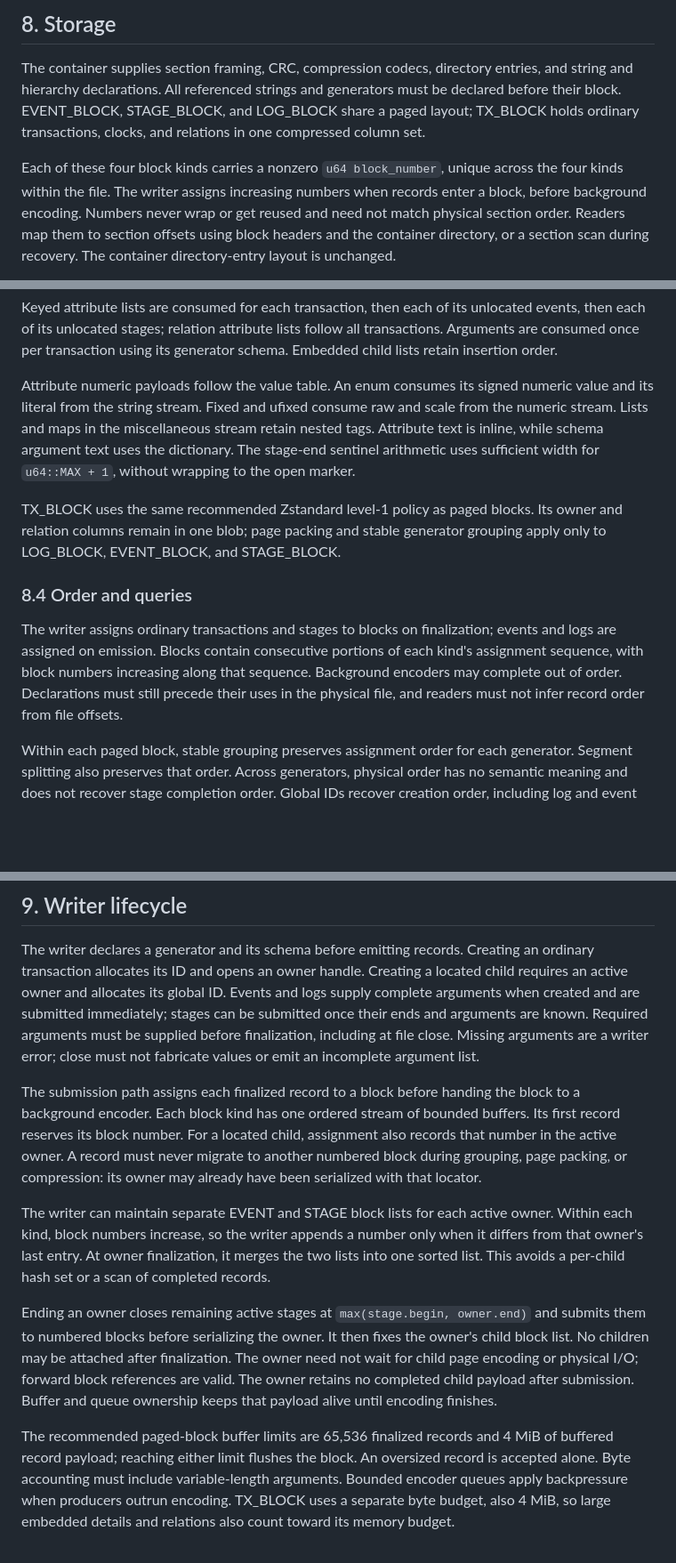
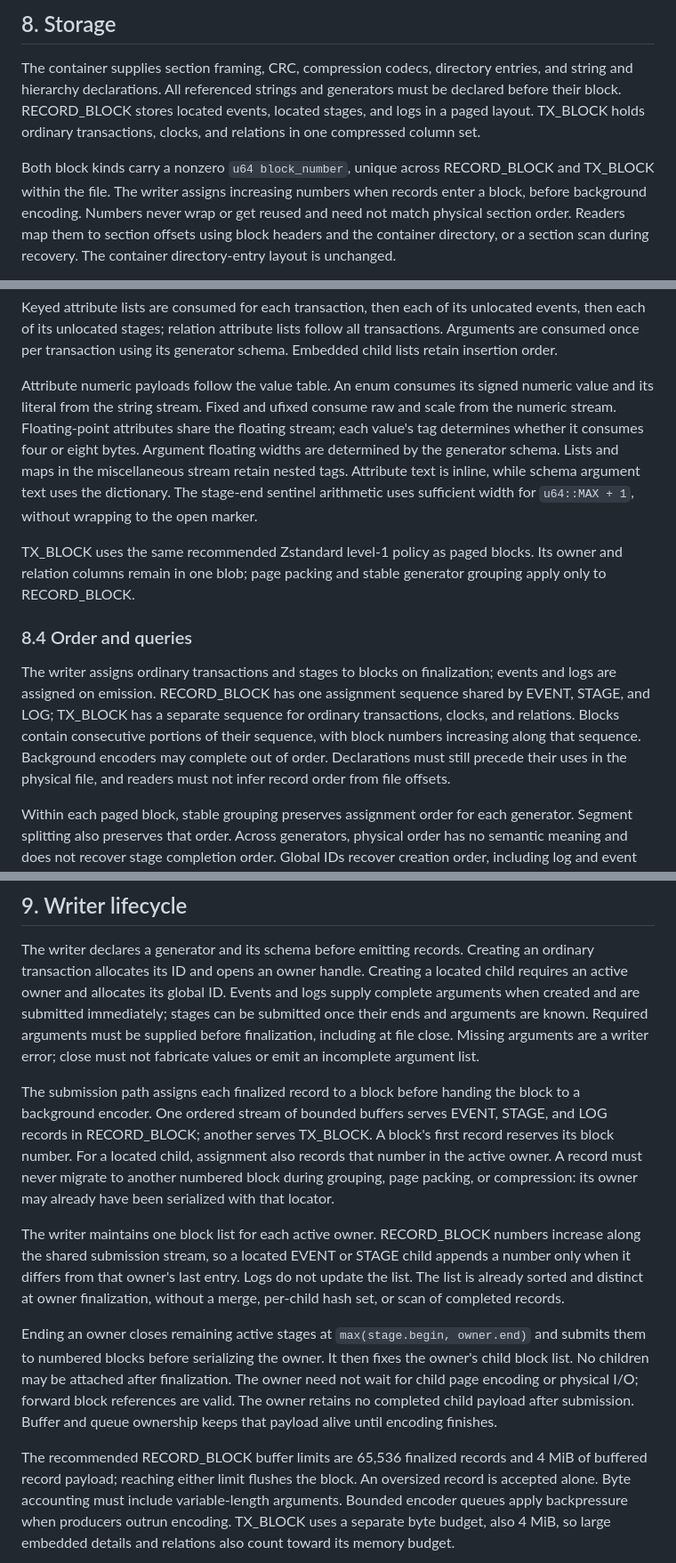
Before and after one commit to ripopov/volna, a Markdown page: vtr/docs/TRANSACTIONS.md, 3 parts joined by grey strips. Shown at 89% size. Rendered like a GitHub page; blank space fills up the shorter version.

```diff
--- a/vtr/docs/TRANSACTIONS.md
+++ b/vtr/docs/TRANSACTIONS.md
@@ -525,13 +567,13 @@ before the writer's current time.
 
 The container supplies section framing, CRC, compression codecs, directory
 entries, and string and hierarchy declarations. All referenced strings and
-generators must be declared before their block. EVENT_BLOCK, STAGE_BLOCK, and
-LOG_BLOCK share a paged layout; TX_BLOCK holds ordinary transactions, clocks,
-and relations in one compressed column set.
+generators must be declared before their block. RECORD_BLOCK stores located
+events, located stages, and logs in a paged layout. TX_BLOCK holds ordinary
+transactions, clocks, and relations in one compressed column set.
 
-Each of these four block kinds carries a nonzero `u64 block_number`, unique
-across the four kinds within the file. The writer assigns increasing numbers
-when records enter a block, before background encoding. Numbers never wrap or
+Both block kinds carry a nonzero `u64 block_number`, unique across RECORD_BLOCK
+and TX_BLOCK within the file. The writer assigns increasing numbers when
+records enter a block, before background encoding. Numbers never wrap or
 get reused and need not match physical section order. Readers map them to
 section offsets using block headers and the container directory, or a section
 scan during recovery. The container directory-entry layout is unchanged.
@@ -733,22 +784,26 @@ its generator schema. Embedded child lists retain insertion order.
 
 Attribute numeric payloads follow the value table. An enum consumes its
 signed numeric value and its literal from the string stream. Fixed and ufixed
-consume raw and scale from the numeric stream. Lists and maps in the
-miscellaneous stream retain nested tags. Attribute text is inline, while
+consume raw and scale from the numeric stream. Floating-point attributes share
+the floating stream; each value's tag determines whether it consumes four or
+eight bytes. Argument floating widths are determined by the generator schema.
+Lists and maps in the miscellaneous stream retain nested tags. Attribute text is inline, while
 schema argument text uses the dictionary. The stage-end sentinel arithmetic
 uses sufficient width for `u64::MAX + 1`, without wrapping to the open marker.
 
 TX_BLOCK uses the same recommended Zstandard level-1 policy as paged blocks.
 Its owner and relation columns remain in one blob; page packing and stable
-generator grouping apply only to LOG_BLOCK, EVENT_BLOCK, and STAGE_BLOCK.
+generator grouping apply only to RECORD_BLOCK.
 
 ### 8.4 Order and queries
 
 The writer assigns ordinary transactions and stages to blocks on finalization;
-events and logs are assigned on emission. Blocks contain consecutive portions
-of each kind's assignment sequence, with block numbers increasing along that
-sequence. Background encoders may complete out of order. Declarations must
-still precede their uses in the physical file, and readers must not infer
+events and logs are assigned on emission. RECORD_BLOCK has one assignment
+sequence shared by EVENT, STAGE, and LOG; TX_BLOCK has a separate sequence for
+ordinary transactions, clocks, and relations. Blocks contain consecutive
+portions of their sequence, with block numbers increasing along that sequence.
+Background encoders may complete out of order. Declarations must still
+precede their uses in the physical file, and readers must not infer
 record order from file offsets.
 
 Within each paged block, stable grouping preserves assignment order for each
@@ -805,17 +864,19 @@ close. Missing arguments are a writer error; close must not fabricate values
 or emit an incomplete argument list.
 
 The submission path assigns each finalized record to a block before handing
-the block to a background encoder. Each block kind has one ordered stream of
-bounded buffers. Its first record reserves its block number. For a located
-child, assignment also records that number in the active owner. A record must
+the block to a background encoder. One ordered stream of bounded buffers
+serves EVENT, STAGE, and LOG records in RECORD_BLOCK; another serves TX_BLOCK.
+A block's first record reserves its block number. For a located child,
+assignment also records that number in the active owner. A record must
 never migrate to another numbered block during grouping, page packing, or
 compression: its owner may already have been serialized with that locator.
 
-The writer can maintain separate EVENT and STAGE block lists for each active
-owner. Within each kind, block numbers increase, so the writer appends a number
-only when it differs from that owner's last entry. At owner finalization, it
-merges the two lists into one sorted list. This avoids a per-child hash set or
-a scan of completed records.
+The writer maintains one block list for each active owner. RECORD_BLOCK
+numbers increase along the shared submission stream, so a located EVENT or
+STAGE child appends a number only when it differs from that owner's last
+entry. Logs do not update the list. The list is already sorted and distinct
+at owner finalization, without a merge, per-child hash set, or scan of
+completed records.
 
 Ending an owner closes remaining active stages at
 `max(stage.begin, owner.end)` and submits them to numbered blocks before
@@ -825,7 +886,7 @@ encoding or physical I/O; forward block references are valid. The owner retains
 no completed child payload after submission. Buffer and queue ownership keeps
 that payload alive until encoding finishes.
 
-The recommended paged-block buffer limits are 65,536 finalized records and
+The recommended RECORD_BLOCK buffer limits are 65,536 finalized records and
 4 MiB of buffered record payload; reaching either limit flushes the block.
 An oversized record is accepted alone. Byte accounting must include
 variable-length arguments.
```
Also changed, not shown: other parts of vtr/docs/TRANSACTIONS.md (+121 -62 lines).
